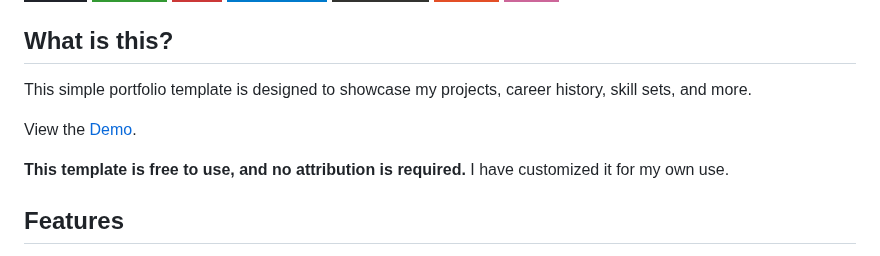
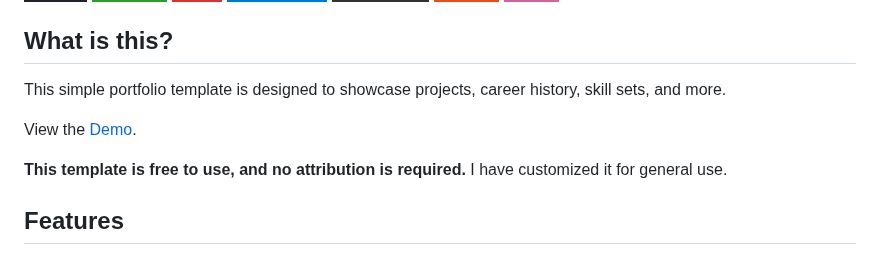
Before and after one commit to sakshisemalti/react-portfolio-format, a Markdown page: README.md, the part around the change. Drawn GitHub-style; badges without logos.

```diff
--- a/README.md
+++ b/README.md
@@ -4,11 +4,11 @@
 
 ## What is this?
 
-This simple portfolio template is designed to showcase my projects, career history, skill sets, and more.
+This simple portfolio template is designed to showcase projects, career history, skill sets, and more.
 
 View the [Demo](https://sakshisemalti.github.io/react-portfolio-format/).
 
-**This template is free to use, and no attribution is required.** I have customized it for my own use.
+**This template is free to use, and no attribution is required.** I have customized it for general use.
 
 ## Features
 
```
